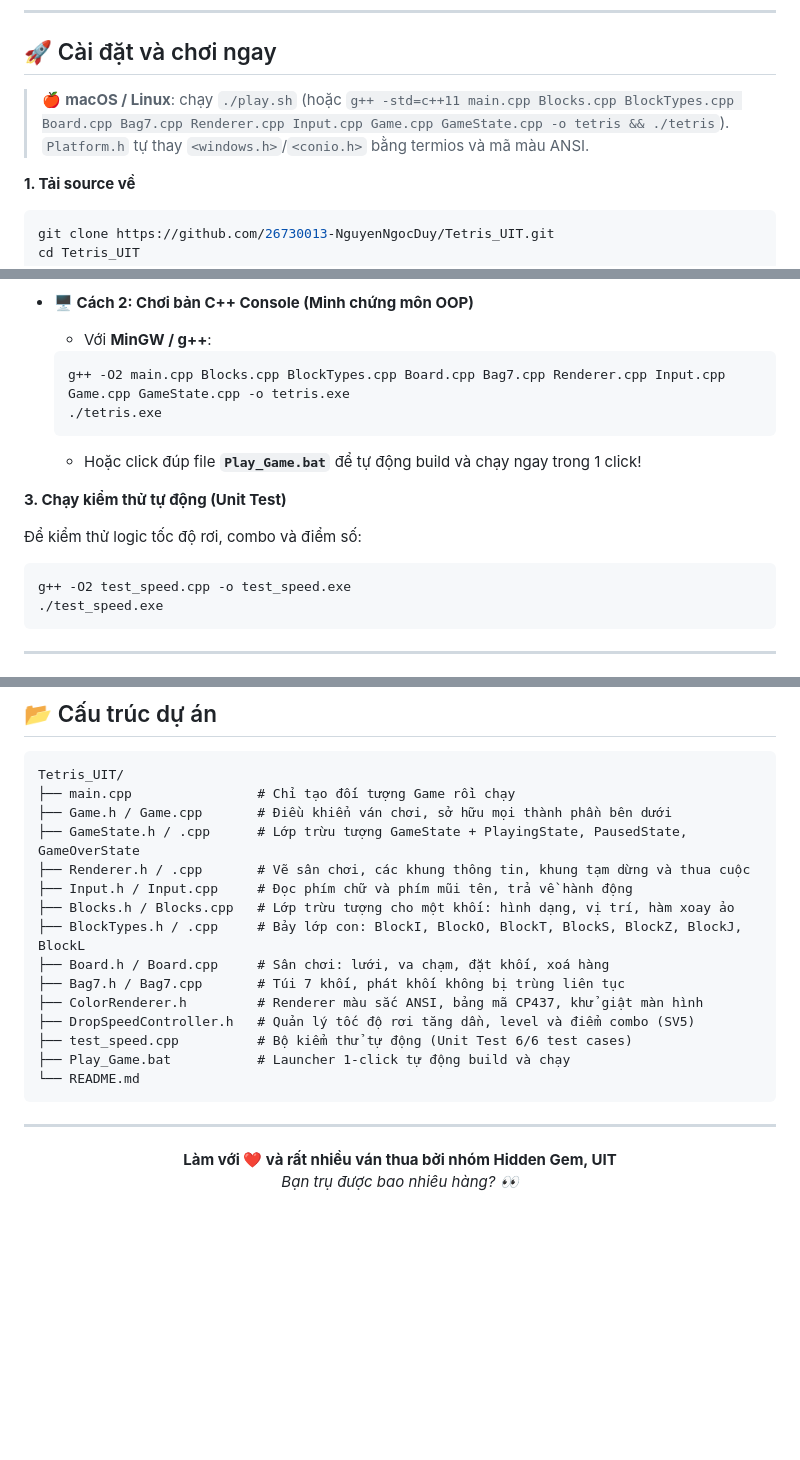
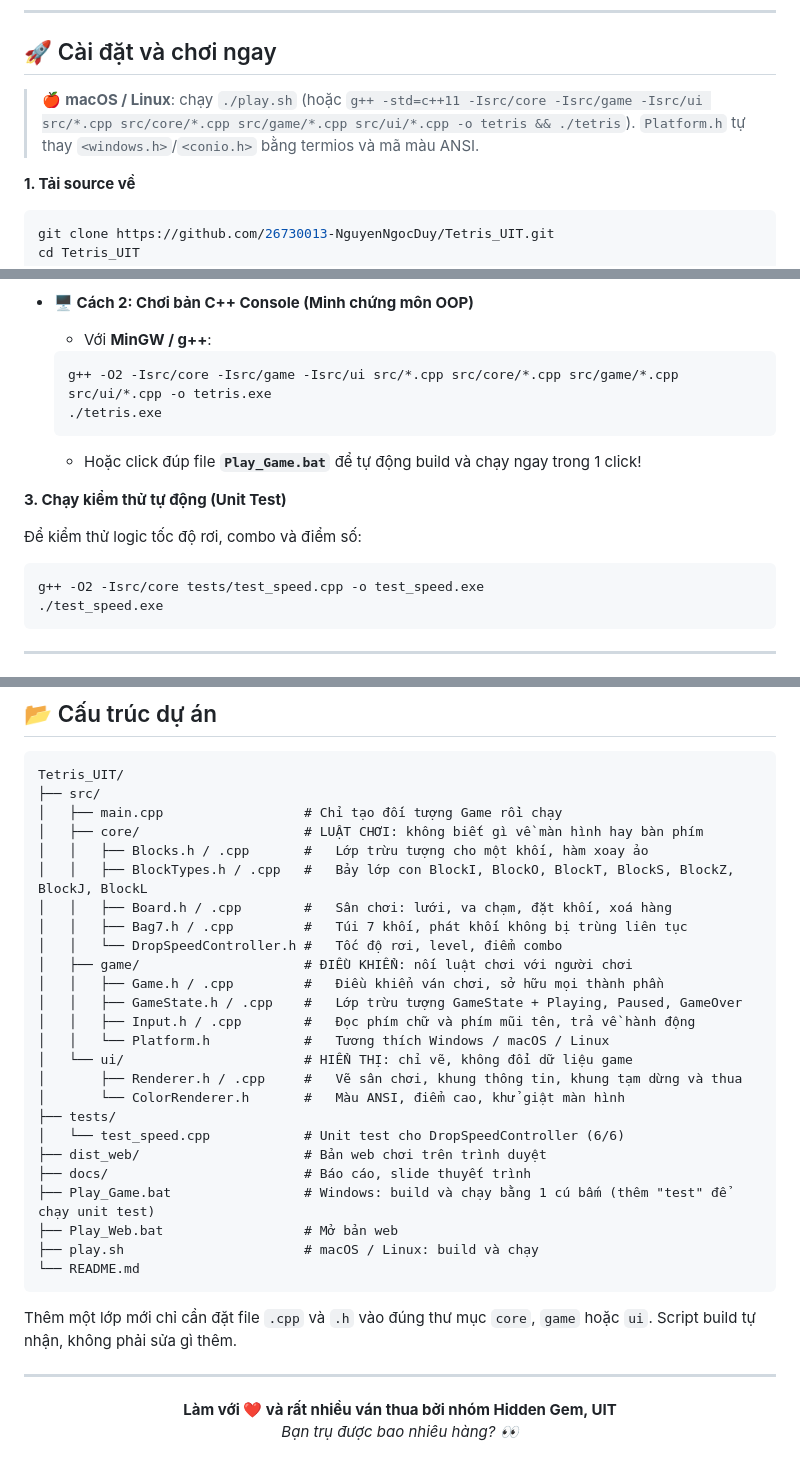
Before and after one commit to 26730013-NguyenNgocDuy/Tetris_UIT, a Markdown page: README.md, 3 parts joined by grey strips. GitHub-like rendering; blank space fills up the shorter version.

Commit message:
docs: update README for the new folder layout

````diff
--- a/README.md
+++ b/README.md
@@ -96,7 +96,7 @@ Chỗ gọi chỉ cầm con trỏ `Blocks *current` và gọi `current->rotate()
 
 ## 🚀 Cài đặt và chơi ngay
 
-> 🍎 **macOS / Linux**: chạy `./play.sh` (hoặc `g++ -std=c++11 main.cpp Blocks.cpp BlockTypes.cpp Board.cpp Bag7.cpp Renderer.cpp Input.cpp Game.cpp GameState.cpp -o tetris && ./tetris`). `Platform.h` tự thay `<windows.h>`/`<conio.h>` bằng termios và mã màu ANSI.
+> 🍎 **macOS / Linux**: chạy `./play.sh` (hoặc `g++ -std=c++11 -Isrc/core -Isrc/game -Isrc/ui src/*.cpp src/core/*.cpp src/game/*.cpp src/ui/*.cpp -o tetris && ./tetris`). `Platform.h` tự thay `<windows.h>`/`<conio.h>` bằng termios và mã màu ANSI.
 
 **1. Tải source về**
 
@@ -114,7 +114,7 @@ cd Tetris_UIT
 - **🖥️ Cách 2: Chơi bản C++ Console (Minh chứng môn OOP)**
   - Với **MinGW / g++**:
   ```bash
-  g++ -O2 main.cpp Blocks.cpp BlockTypes.cpp Board.cpp Bag7.cpp Renderer.cpp Input.cpp Game.cpp GameState.cpp -o tetris.exe
+  g++ -O2 -Isrc/core -Isrc/game -Isrc/ui src/*.cpp src/core/*.cpp src/game/*.cpp src/ui/*.cpp -o tetris.exe
   ./tetris.exe
   ```
   - Hoặc click đúp file **`Play_Game.bat`** để tự động build và chạy ngay trong 1 click!
@@ -124,7 +124,7 @@ cd Tetris_UIT
 Để kiểm thử logic tốc độ rơi, combo và điểm số:
 
 ```bash
-g++ -O2 test_speed.cpp -o test_speed.exe
+g++ -O2 -Isrc/core tests/test_speed.cpp -o test_speed.exe
 ./test_speed.exe
 ```
 
@@ -153,21 +153,33 @@ g++ -O2 test_speed.cpp -o test_speed.exe
 
 ```
 Tetris_UIT/
-├── main.cpp                # Chỉ tạo đối tượng Game rồi chạy
-├── Game.h / Game.cpp       # Điều khiển ván chơi, sở hữu mọi thành phần bên dưới
-├── GameState.h / .cpp      # Lớp trừu tượng GameState + PlayingState, PausedState, GameOverState
-├── Renderer.h / .cpp       # Vẽ sân chơi, các khung thông tin, khung tạm dừng và thua cuộc
-├── Input.h / Input.cpp     # Đọc phím chữ và phím mũi tên, trả về hành động
-├── Blocks.h / Blocks.cpp   # Lớp trừu tượng cho một khối: hình dạng, vị trí, hàm xoay ảo
-├── BlockTypes.h / .cpp     # Bảy lớp con: BlockI, BlockO, BlockT, BlockS, BlockZ, BlockJ, BlockL
-├── Board.h / Board.cpp     # Sân chơi: lưới, va chạm, đặt khối, xoá hàng
-├── Bag7.h / Bag7.cpp       # Túi 7 khối, phát khối không bị trùng liên tục
-├── ColorRenderer.h         # Renderer màu sắc ANSI, bảng mã CP437, khử giật màn hình
-├── DropSpeedController.h   # Quản lý tốc độ rơi tăng dần, level và điểm combo (SV5)
-├── test_speed.cpp          # Bộ kiểm thử tự động (Unit Test 6/6 test cases)
-├── Play_Game.bat           # Launcher 1-click tự động build và chạy
+├── src/
+│   ├── main.cpp                  # Chỉ tạo đối tượng Game rồi chạy
+│   ├── core/                     # LUẬT CHƠI: không biết gì về màn hình hay bàn phím
+│   │   ├── Blocks.h / .cpp       #   Lớp trừu tượng cho một khối, hàm xoay ảo
+│   │   ├── BlockTypes.h / .cpp   #   Bảy lớp con BlockI, BlockO, BlockT, BlockS, BlockZ, BlockJ, BlockL
+│   │   ├── Board.h / .cpp        #   Sân chơi: lưới, va chạm, đặt khối, xoá hàng
+│   │   ├── Bag7.h / .cpp         #   Túi 7 khối, phát khối không bị trùng liên tục
+│   │   └── DropSpeedController.h #   Tốc độ rơi, level, điểm combo
+│   ├── game/                     # ĐIỀU KHIỂN: nối luật chơi với người chơi
+│   │   ├── Game.h / .cpp         #   Điều khiển ván chơi, sở hữu mọi thành phần
+│   │   ├── GameState.h / .cpp    #   Lớp trừu tượng GameState + Playing, Paused, GameOver
+│   │   ├── Input.h / .cpp        #   Đọc phím chữ và phím mũi tên, trả về hành động
+│   │   └── Platform.h            #   Tương thích Windows / macOS / Linux
+│   └── ui/                       # HIỂN THỊ: chỉ vẽ, không đổi dữ liệu game
+│       ├── Renderer.h / .cpp     #   Vẽ sân chơi, khung thông tin, khung tạm dừng và thua
+│       └── ColorRenderer.h       #   Màu ANSI, điểm cao, khử giật màn hình
+├── tests/
+│   └── test_speed.cpp            # Unit test cho DropSpeedController (6/6)
+├── dist_web/                     # Bản web chơi trên trình duyệt
+├── docs/                         # Báo cáo, slide thuyết trình
+├── Play_Game.bat                 # Windows: build và chạy bằng 1 cú bấm (thêm "test" để chạy unit test)
+├── Play_Web.bat                  # Mở bản web
+├── play.sh                       # macOS / Linux: build và chạy
 └── README.md
 ```
+
+Thêm một lớp mới chỉ cần đặt file `.cpp` và `.h` vào đúng thư mục `core`, `game` hoặc `ui`. Script build tự nhận, không phải sửa gì thêm.
 
 ---
 
````
